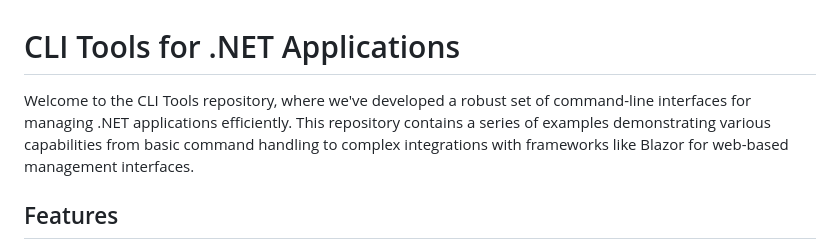
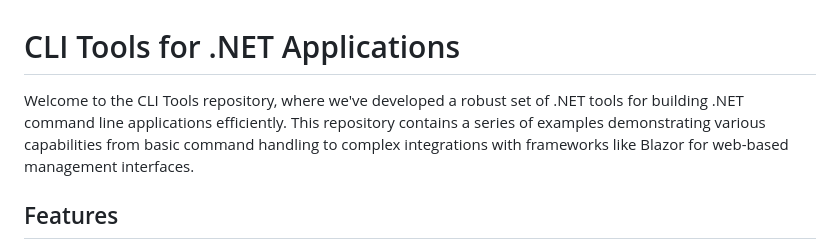
Before and after one commit to CoreVar/CLI-Tools, a Markdown page: README.md, the part around the change. Rendered like a GitHub page.

```diff
--- a/README.md
+++ b/README.md
@@ -1,6 +1,6 @@
 # CLI Tools for .NET Applications
 
-Welcome to the CLI Tools repository, where we've developed a robust set of command-line interfaces for managing .NET applications efficiently. This repository contains a series of examples demonstrating various capabilities from basic command handling to complex integrations with frameworks like Blazor for web-based management interfaces.
+Welcome to the CLI Tools repository, where we've developed a robust set of .NET tools for building .NET command line applications efficiently. This repository contains a series of examples demonstrating various capabilities from basic command handling to complex integrations with frameworks like Blazor for web-based management interfaces.
 
 ## Features
 
```
